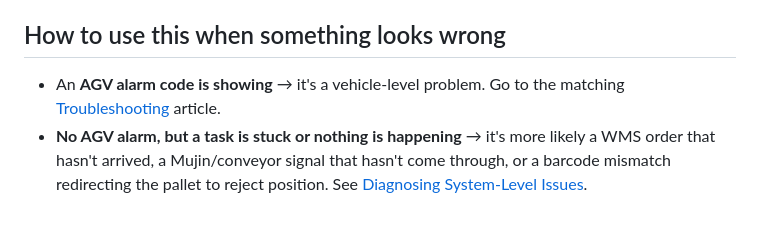
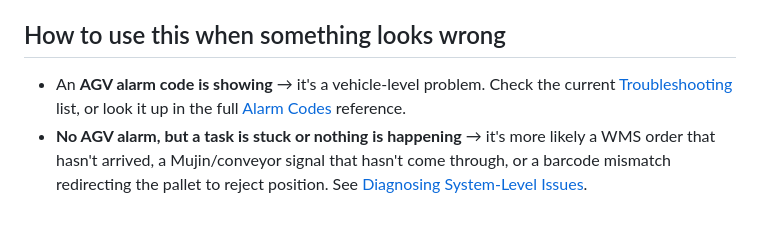
Before and after one commit to julienwoo/SDS-AGV-WIKI, a Markdown page: content/system-knowledge/architecture.md, the part around the change. GitHub-like rendering.

```diff
--- a/content/system-knowledge/architecture.md
+++ b/content/system-knowledge/architecture.md
@@ -36,5 +36,5 @@ Full state meanings: [AGV Status Meanings](../reference/agv-status.md).
 
 ## How to use this when something looks wrong
 
-- An **AGV alarm code is showing** → it's a vehicle-level problem. Go to the matching [Troubleshooting](../reference/alarm-codes.md) article.
+- An **AGV alarm code is showing** → it's a vehicle-level problem. Check the current [Troubleshooting](#/category/troubleshooting) list, or look it up in the full [Alarm Codes](../reference/alarm-codes.md) reference.
 - **No AGV alarm, but a task is stuck or nothing is happening** → it's more likely a WMS order that hasn't arrived, a Mujin/conveyor signal that hasn't come through, or a barcode mismatch redirecting the pallet to reject position. See [Diagnosing System-Level Issues](diagnosis-guide.md).
```
Also changed, not shown: content/system-knowledge/diagnosis-guide.md (+1 -1 lines).
